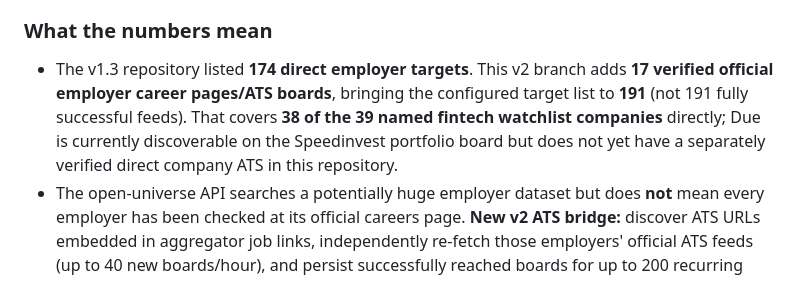
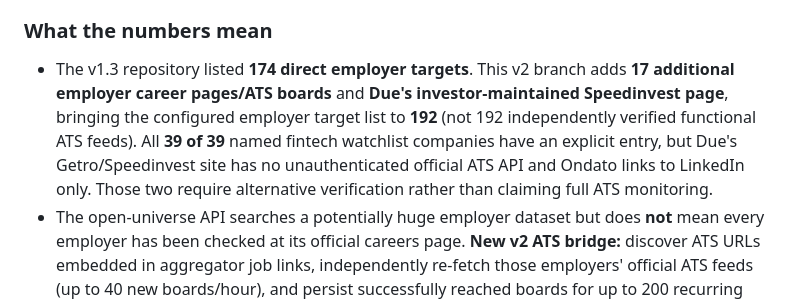
Before and after one commit to SamASGC/kyc-job-radar, a Markdown page: README.md, the part around the change. Rendered like a GitHub page.

Commit message:
docs(v2): accurately state 192 configured firms/39 watchlist entries while disclosing Getro and LinkedIn blind spots

```diff
--- a/README.md
+++ b/README.md
@@ -36,7 +36,7 @@ filler.
 
 ### What the numbers mean
 
-- The v1.3 repository listed **174 direct employer targets**. This v2 branch adds **17 verified official employer career pages/ATS boards**, bringing the configured target list to **191** (not 191 fully successful feeds). That covers **38 of the 39 named fintech watchlist companies** directly; Due is currently discoverable on the Speedinvest portfolio board but does not yet have a separately verified direct company ATS in this repository.
+- The v1.3 repository listed **174 direct employer targets**. This v2 branch adds **17 additional employer career pages/ATS boards** and **Due's investor-maintained Speedinvest page**, bringing the configured employer target list to **192** (not 192 independently verified functional ATS feeds). All **39 of 39** named fintech watchlist companies have an explicit entry, but Due's Getro/Speedinvest site has no unauthenticated official ATS API and Ondato links to LinkedIn only. Those two require alternative verification rather than claiming full ATS monitoring.
 - The open-universe API searches a potentially huge employer dataset but does
   **not** mean every employer has been checked at its official careers page.
   **New v2 ATS bridge:** discover ATS URLs embedded in aggregator job links,
```
